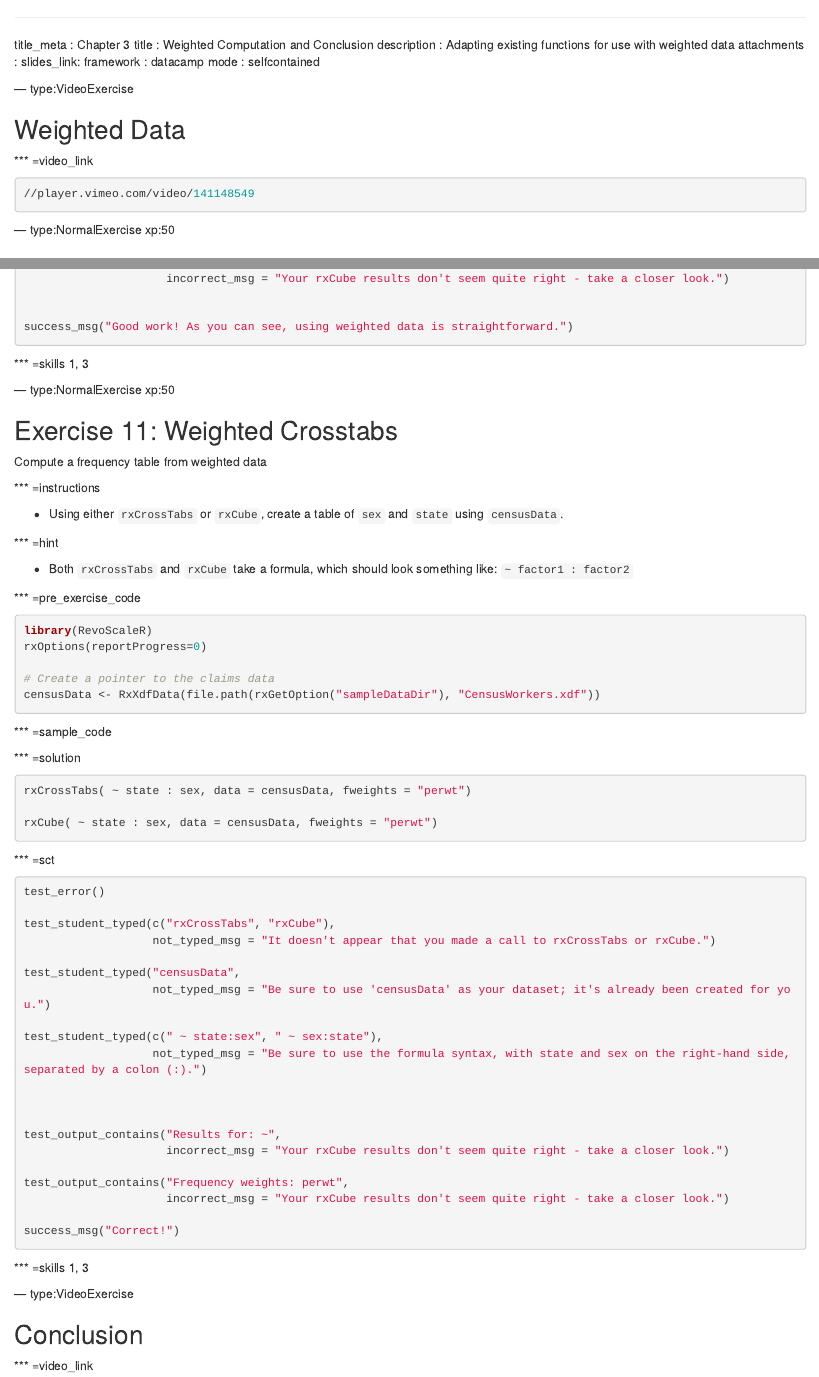
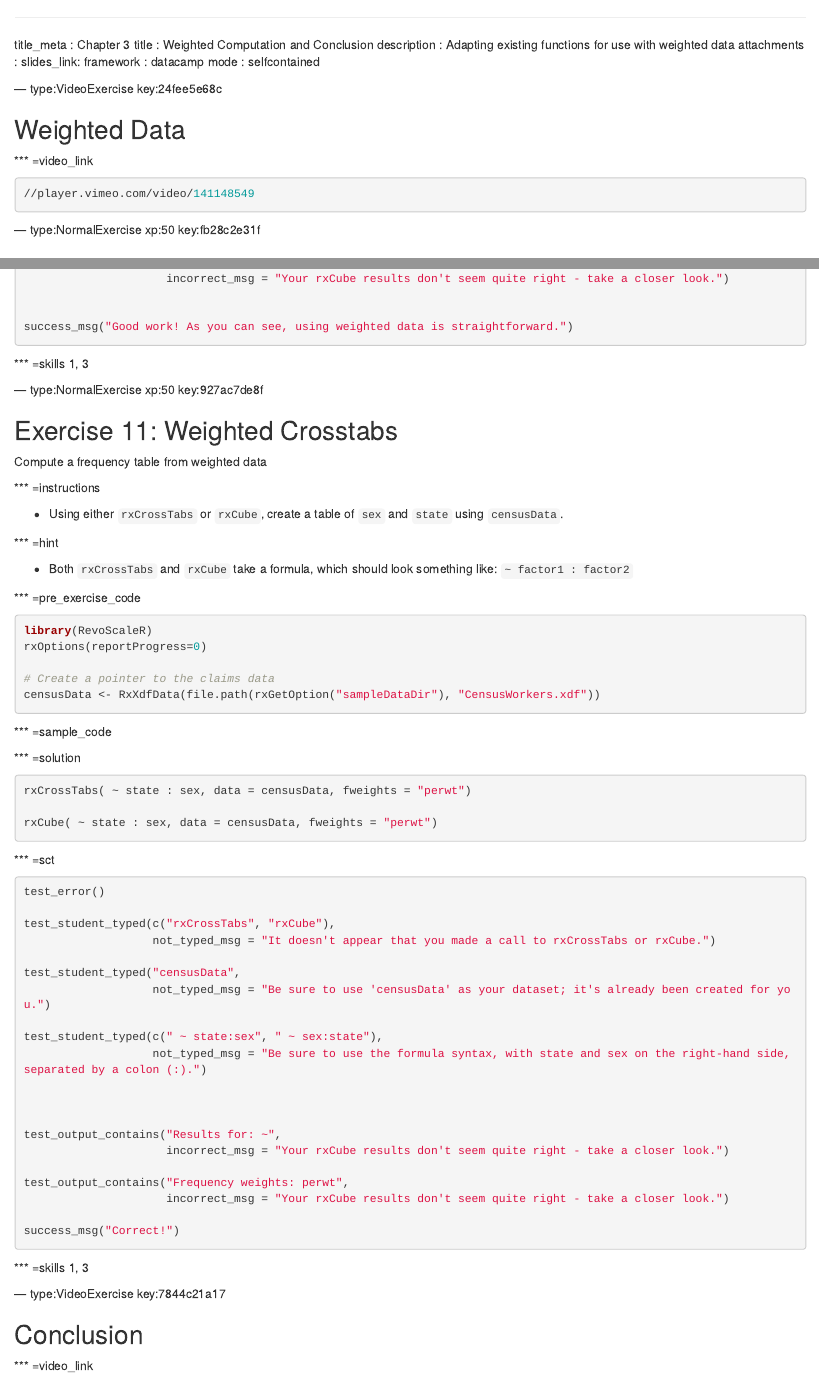
Before and after one commit to maparker-datacamp/intro_to_mrs, an R Markdown document (chapter13.Rmd): the page in a window 1100 px wide, from its top, and a second part further down, joined at a grey line. Rendered offline with R 4.5, knitr and Pandoc, with nearby package versions.

Commit message:
Automatically add keys to chapter file: chapter13.Rmd

````diff
--- a/chapter13.Rmd
+++ b/chapter13.Rmd
@@ -8,7 +8,7 @@ framework   : datacamp
 mode        : selfcontained
 
 
---- type:VideoExercise
+--- type:VideoExercise key:24fee5e68c
 
 ## Weighted Data
 
@@ -18,7 +18,7 @@ mode        : selfcontained
 //player.vimeo.com/video/141148549
 ```
 
---- type:NormalExercise xp:50
+--- type:NormalExercise xp:50 key:fb28c2e31f
 
 ## Exercise 10: Weighted Means, Etc.
 
@@ -94,7 +94,7 @@ success_msg("Good work! As you can see, using weighted data is straightforward."
 *** =skills
 1, 3
 
---- type:NormalExercise xp:50
+--- type:NormalExercise xp:50 key:927ac7de8f
 
 ## Exercise 11: Weighted Crosstabs
 
@@ -171,7 +171,7 @@ success_msg("Correct!")
 
 
 
---- type:VideoExercise
+--- type:VideoExercise key:7844c21a17
 
 ## Conclusion
 
````
